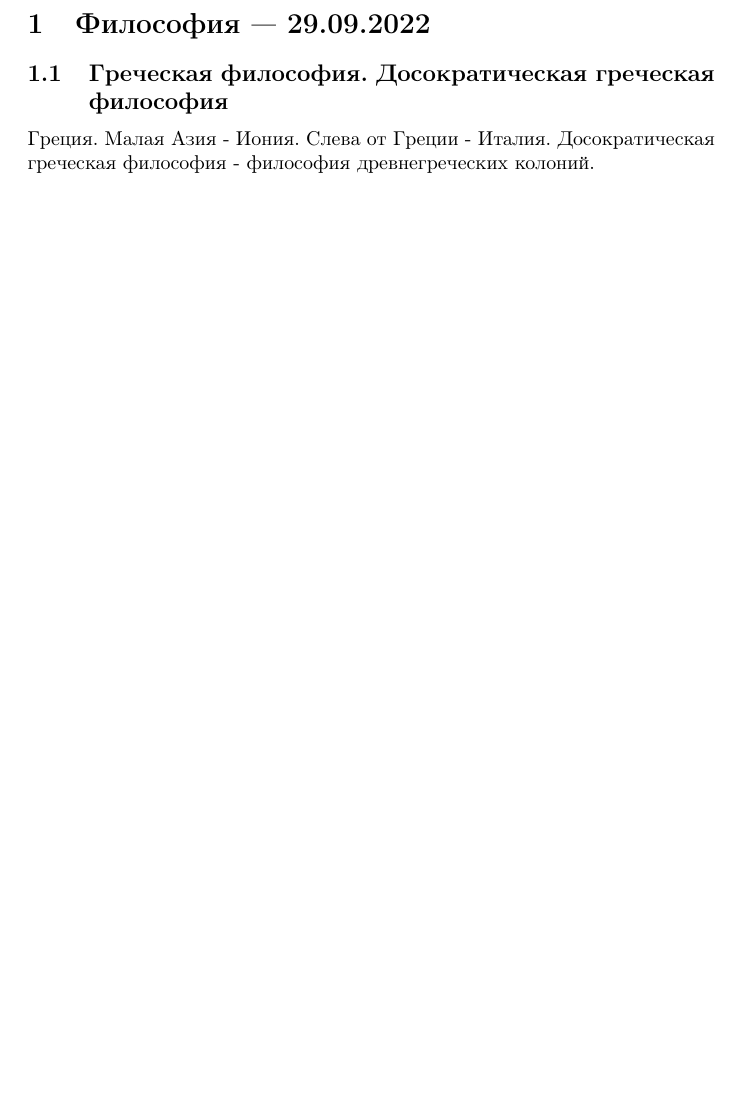
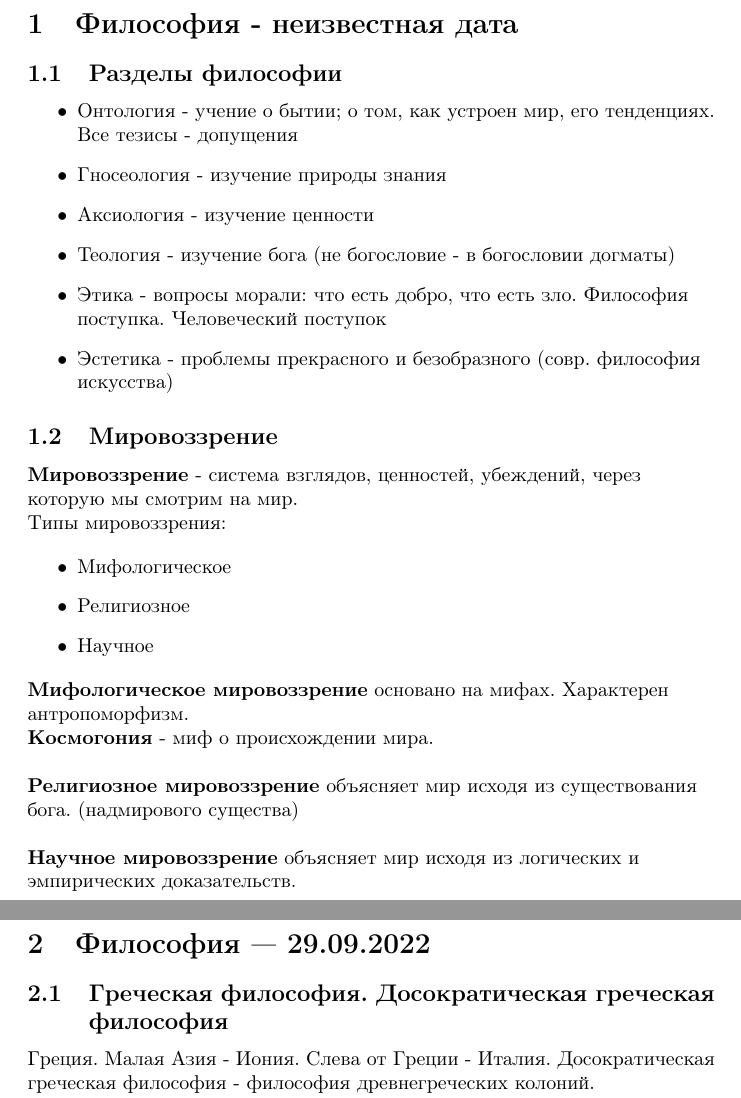
Before and after one commit to BFI-2202/philosophy_notes, a LaTeX document (years/year_01/semester_01/september/september.tex): part of page 2 of 5 before the commit and two parts of pages 2 and 3 of 6 after it, the two joined at a grey line, cut at the place of the change, the shorter picture padded with empty space. Compiled offline with pdfLaTeX.

Commit message:
Upload first lecture notes

```diff
--- a/years/year_01/semester_01/september/september.tex
+++ b/years/year_01/semester_01/september/september.tex
@@ -15,6 +15,48 @@
 \tableofcontents
 \pagebreak
 
+\section{Философия - неизвестная дата}
+
+\begin{flushleft}
+
+\subsection{Разделы философии}
+
+\begin{itemize}
+    \item Онтология - учение о бытии; о том, как устроен мир, его тенденциях. Все тезисы - допущения
+    \item Гносеология - изучение природы знания
+    \item Аксиология - изучение ценности
+    \item Теология - изучение бога (не богословие - в богословии догматы)
+    \item Этика - вопросы морали: что есть добро, что есть зло. Философия поступка. Человеческий поступок
+    \item Эстетика - проблемы прекрасного и безобразного (совр. философия искусства)
+\end{itemize}
+
+\subsection{Мировоззрение}
+
+\textbf{Мировоззрение} - система взглядов, ценностей, убеждений, через которую мы смотрим на мир.
+
+Типы мировоззрения:
+
+\begin{itemize}
+    \item Мифологическое
+    \item Религиозное
+    \item Научное
+\end{itemize}
+
+\textbf{Мифологическое мировоззрение} основано на мифах. Характерен антропоморфизм.
+
+\textbf{Космогония} - миф о происхождении мира.
+
+\hfill
+
+\textbf{Религиозное мировоззрение} объясняет мир исходя из существования бога. (надмирового существа)
+
+\hfill
+
+\textbf{Научное мировоззрение} объясняет мир исходя из логических и эмпирических доказательств.
+
+\end{flushleft}
+
+\pagebreak
 \section{Философия — 29.09.2022}
 
 \subsection{Греческая философия. Досократическая греческая философия}
```
Also changed, not shown: years/year_01/semester_01/september/unknown_date.tex (added, +59 -0 lines).
